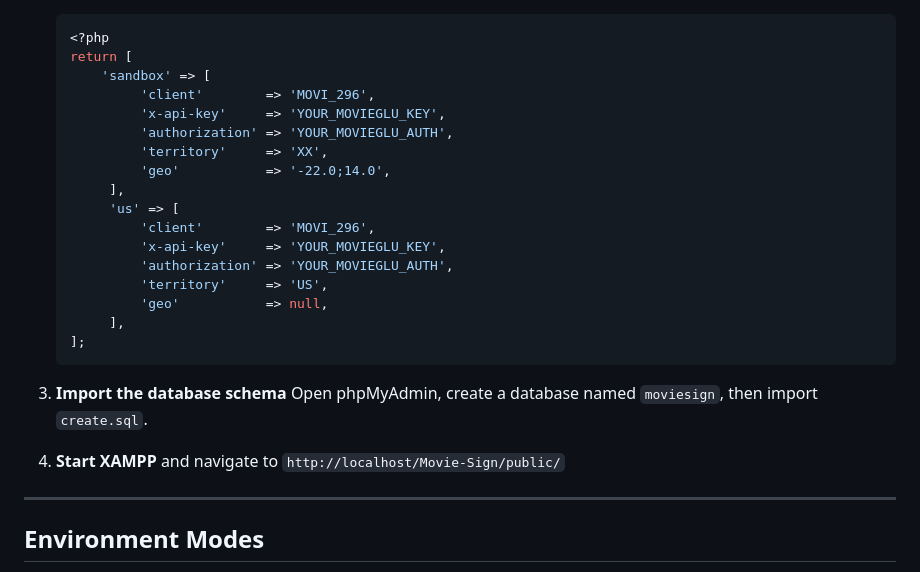
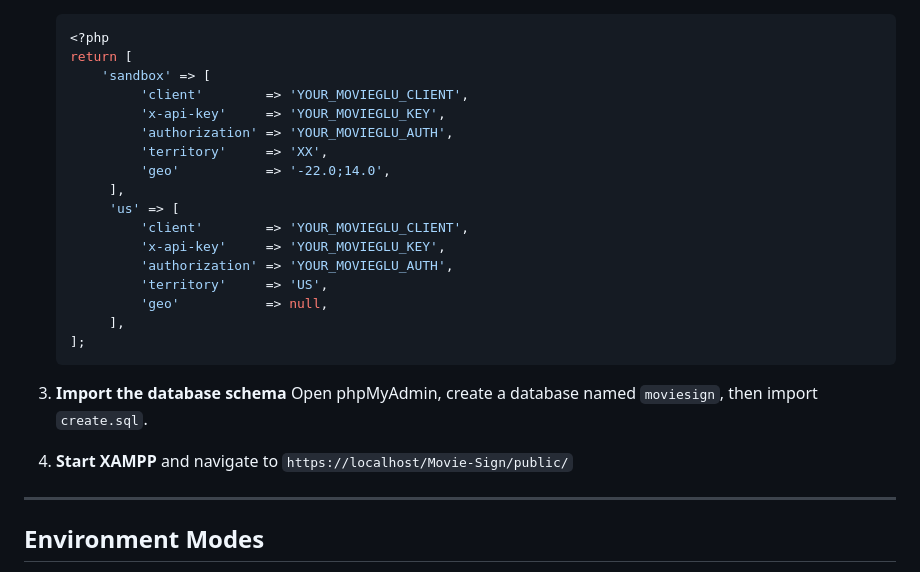
Before and after one commit to isobel78/Movie-Sign, a Markdown page: README.md, the part around one of its changes. Rendered like a GitHub page.

```diff
--- a/README.md
+++ b/README.md
@@ -112,14 +112,14 @@ moviesign/
    <?php
    return [
        'sandbox' => [
-            'client'        => 'MOVI_296',
+            'client'        => 'YOUR_MOVIEGLU_CLIENT',
             'x-api-key'     => 'YOUR_MOVIEGLU_KEY',
             'authorization' => 'YOUR_MOVIEGLU_AUTH',
             'territory'     => 'XX',
             'geo'           => '-22.0;14.0',
         ],
         'us' => [
-            'client'        => 'MOVI_296',
+            'client'        => 'YOUR_MOVIEGLU_CLIENT',
             'x-api-key'     => 'YOUR_MOVIEGLU_KEY',
             'authorization' => 'YOUR_MOVIEGLU_AUTH',
             'territory'     => 'US',
@@ -131,7 +131,7 @@ moviesign/
 3. **Import the database schema**
    Open phpMyAdmin, create a database named `moviesign`, then import `create.sql`.
 
-4. **Start XAMPP** and navigate to `http://localhost/Movie-Sign/public/`
+4. **Start XAMPP** and navigate to `https://localhost/Movie-Sign/public/`
 
 ---
 
```
Also changed, not shown: other parts of README.md (+6 -6 lines).
